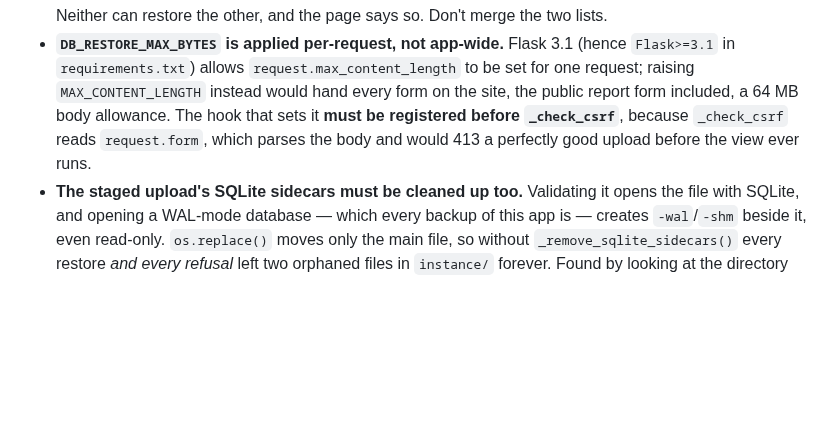
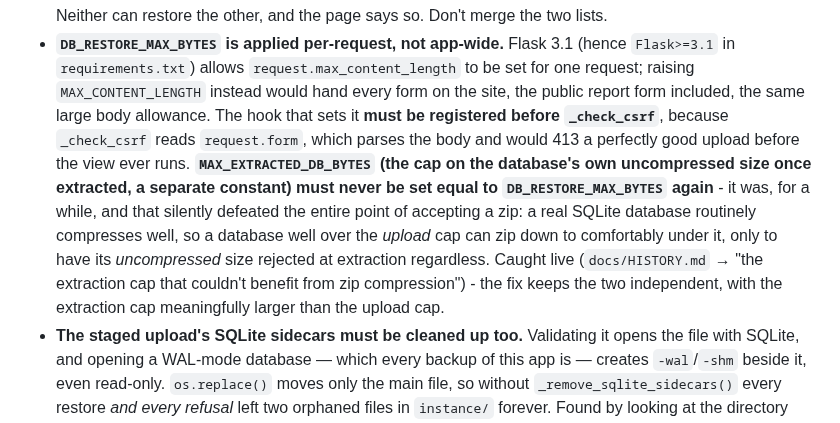
Before and after one commit to Adam4125-officiel/Status-Portal, a Markdown page: CLAUDE.md, the part around the change. GitHub-like rendering; blank space fills up the shorter version.

```diff
--- a/CLAUDE.md
+++ b/CLAUDE.md
@@ -1114,10 +1114,18 @@ DB-backed Settings pages, not a code edit.
 - **`DB_RESTORE_MAX_BYTES` is applied per-request, not app-wide.** Flask 3.1 (hence
   `Flask>=3.1` in `requirements.txt`) allows `request.max_content_length` to be set for
   one request; raising `MAX_CONTENT_LENGTH` instead would hand every form on the site,
-  the public report form included, a 64 MB body allowance. The hook that sets it
-  **must be registered before `_check_csrf`**, because `_check_csrf` reads
+  the public report form included, the same large body allowance. The hook that sets
+  it **must be registered before `_check_csrf`**, because `_check_csrf` reads
   `request.form`, which parses the body and would 413 a perfectly good upload before
-  the view ever runs.
+  the view ever runs. **`MAX_EXTRACTED_DB_BYTES` (the cap on the database's own
+  uncompressed size once extracted, a separate constant) must never be set equal to
+  `DB_RESTORE_MAX_BYTES` again** - it was, for a while, and that silently defeated
+  the entire point of accepting a zip: a real SQLite database routinely compresses
+  well, so a database well over the *upload* cap can zip down to comfortably under
+  it, only to have its *uncompressed* size rejected at extraction regardless. Caught
+  live (`docs/HISTORY.md` → "the extraction cap that couldn't benefit from zip
+  compression") - the fix keeps the two independent, with the extraction cap
+  meaningfully larger than the upload cap.
 - **The staged upload's SQLite sidecars must be cleaned up too.** Validating it opens
   the file with SQLite, and opening a WAL-mode database — which every backup of this app
   is — creates `-wal`/`-shm` beside it, even read-only. `os.replace()` moves only the
```
Also changed, not shown: docs/HISTORY.md (+30 -0 lines).
